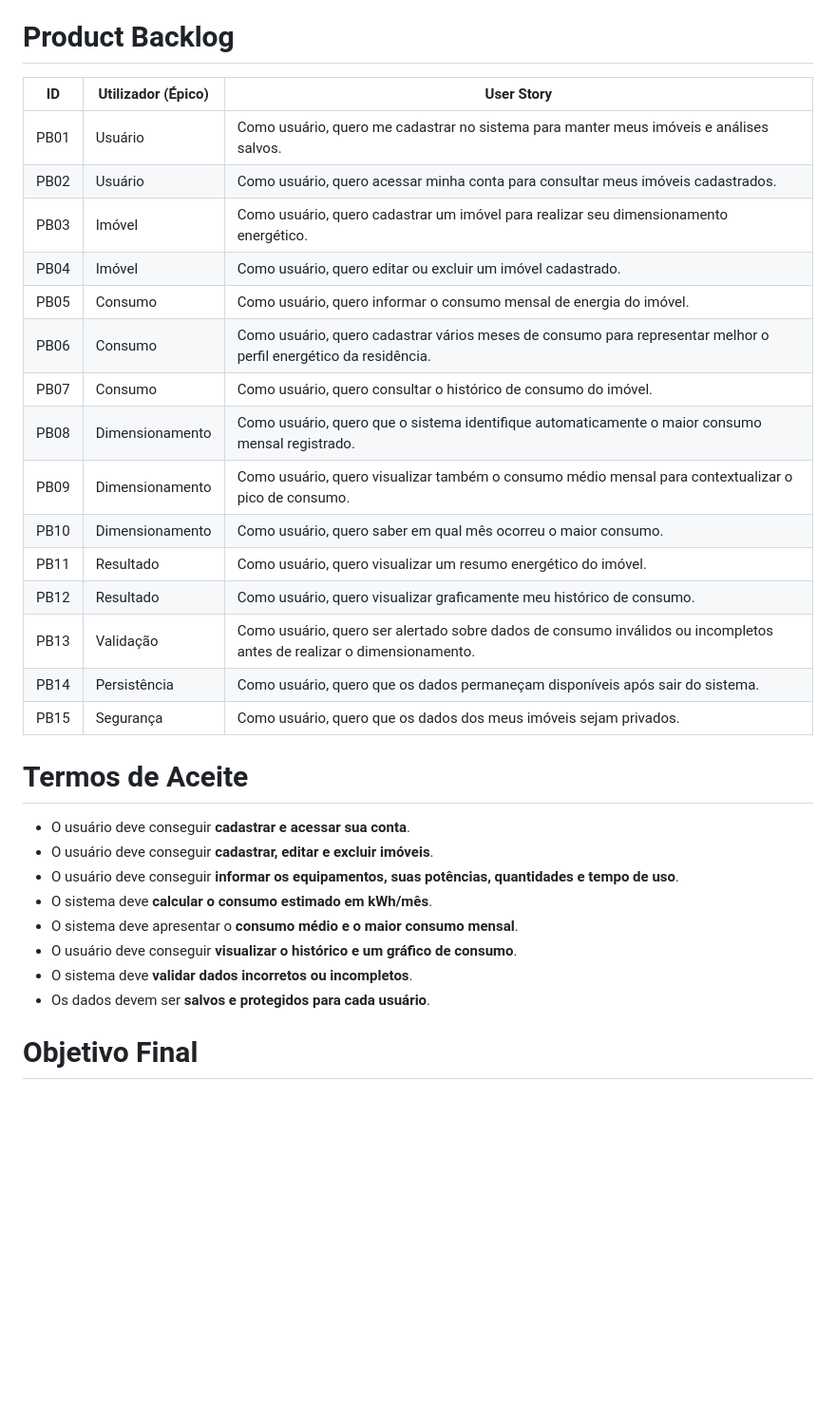
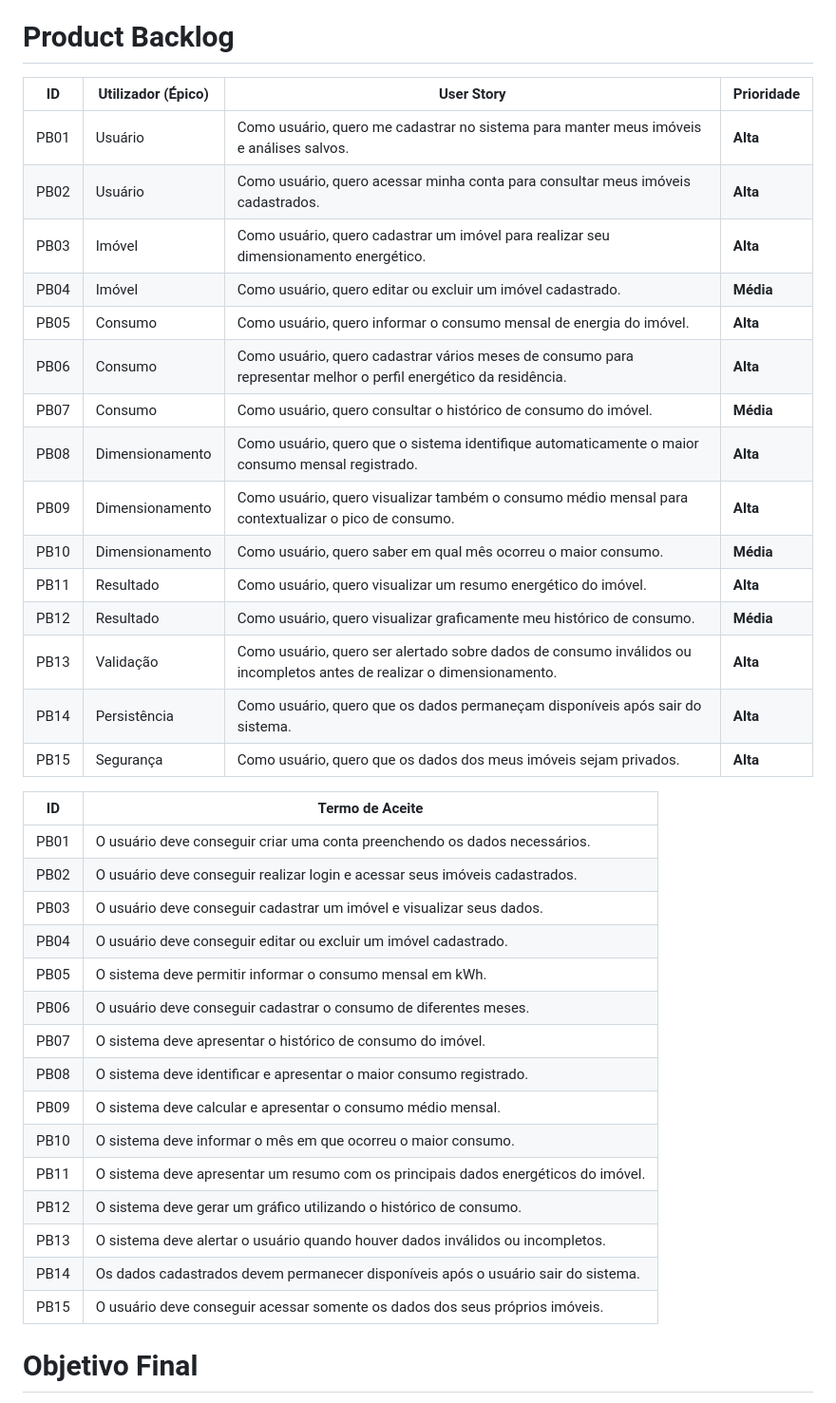
Before and after one commit to mateusofneves/DimensionamentoEnergetico, a Markdown page: README.md, the part around the change. Shown at 95% size. Rendered like a GitHub page; blank space fills up the shorter version.

Commit message:
Add priority column to product backlog and acceptance criteria

```diff
--- a/README.md
+++ b/README.md
@@ -27,34 +27,42 @@ Sistema para estimativa do consumo médio mensal de energia elétrica de uma res
 
 # Product Backlog
 
-| ID   | Utilizador (Épico) | User Story                                                                                                            |
-| ---- | ------------------ | --------------------------------------------------------------------------------------------------------------------- |
-| PB01 | Usuário            | Como usuário, quero me cadastrar no sistema para manter meus imóveis e análises salvos.                               |
-| PB02 | Usuário            | Como usuário, quero acessar minha conta para consultar meus imóveis cadastrados.                                      |
-| PB03 | Imóvel             | Como usuário, quero cadastrar um imóvel para realizar seu dimensionamento energético.                                 |
-| PB04 | Imóvel             | Como usuário, quero editar ou excluir um imóvel cadastrado.                                                           |
-| PB05 | Consumo            | Como usuário, quero informar o consumo mensal de energia do imóvel.                                                   |
-| PB06 | Consumo            | Como usuário, quero cadastrar vários meses de consumo para representar melhor o perfil energético da residência.      |
-| PB07 | Consumo            | Como usuário, quero consultar o histórico de consumo do imóvel.                                                       |
-| PB08 | Dimensionamento    | Como usuário, quero que o sistema identifique automaticamente o maior consumo mensal registrado.                      |
-| PB09 | Dimensionamento    | Como usuário, quero visualizar também o consumo médio mensal para contextualizar o pico de consumo.                   |
-| PB10 | Dimensionamento    | Como usuário, quero saber em qual mês ocorreu o maior consumo.                                                        |
-| PB11 | Resultado          | Como usuário, quero visualizar um resumo energético do imóvel.                                                        |
-| PB12 | Resultado          | Como usuário, quero visualizar graficamente meu histórico de consumo.                                                 |
-| PB13 | Validação          | Como usuário, quero ser alertado sobre dados de consumo inválidos ou incompletos antes de realizar o dimensionamento. |
-| PB14 | Persistência | Como usuário, quero que os dados permaneçam disponíveis após sair do sistema. |
-| PB15 | Segurança | Como usuário, quero que os dados dos meus imóveis sejam privados. |
+| ID   | Utilizador (Épico) | User Story                                                                                                            | Prioridade |
+| ---- | ------------------ | --------------------------------------------------------------------------------------------------------------------- | ---------- |
+| PB01 | Usuário            | Como usuário, quero me cadastrar no sistema para manter meus imóveis e análises salvos.                               | **Alta**   |
+| PB02 | Usuário            | Como usuário, quero acessar minha conta para consultar meus imóveis cadastrados.                                      | **Alta**   |
+| PB03 | Imóvel             | Como usuário, quero cadastrar um imóvel para realizar seu dimensionamento energético.                                 | **Alta**   |
+| PB04 | Imóvel             | Como usuário, quero editar ou excluir um imóvel cadastrado.                                                           | **Média**  |
+| PB05 | Consumo            | Como usuário, quero informar o consumo mensal de energia do imóvel.                                                   | **Alta**   |
+| PB06 | Consumo            | Como usuário, quero cadastrar vários meses de consumo para representar melhor o perfil energético da residência.      | **Alta**   |
+| PB07 | Consumo            | Como usuário, quero consultar o histórico de consumo do imóvel.                                                       | **Média**  |
+| PB08 | Dimensionamento    | Como usuário, quero que o sistema identifique automaticamente o maior consumo mensal registrado.                      | **Alta**   |
+| PB09 | Dimensionamento    | Como usuário, quero visualizar também o consumo médio mensal para contextualizar o pico de consumo.                   | **Alta**   |
+| PB10 | Dimensionamento    | Como usuário, quero saber em qual mês ocorreu o maior consumo.                                                        | **Média**  |
+| PB11 | Resultado          | Como usuário, quero visualizar um resumo energético do imóvel.                                                        | **Alta**   |
+| PB12 | Resultado          | Como usuário, quero visualizar graficamente meu histórico de consumo.                                                 | **Média**  |
+| PB13 | Validação          | Como usuário, quero ser alertado sobre dados de consumo inválidos ou incompletos antes de realizar o dimensionamento. | **Alta**   |
+| PB14 | Persistência       | Como usuário, quero que os dados permaneçam disponíveis após sair do sistema.                                         | **Alta**   |
+| PB15 | Segurança          | Como usuário, quero que os dados dos meus imóveis sejam privados.                                                     | **Alta**   |
 
-# Termos de Aceite
 
-*  O usuário deve conseguir **cadastrar e acessar sua conta**.
-*  O usuário deve conseguir **cadastrar, editar e excluir imóveis**.
-*  O usuário deve conseguir **informar os equipamentos, suas potências, quantidades e tempo de uso**.
-*  O sistema deve **calcular o consumo estimado em kWh/mês**.
-*  O sistema deve apresentar o **consumo médio e o maior consumo mensal**.
-*  O usuário deve conseguir **visualizar o histórico e um gráfico de consumo**.
-*  O sistema deve **validar dados incorretos ou incompletos**.
-*  Os dados devem ser **salvos e protegidos para cada usuário**.
+| ID   | Termo de Aceite                                                                    |
+| ---- | ---------------------------------------------------------------------------------- |
+| PB01 | O usuário deve conseguir criar uma conta preenchendo os dados necessários.         |
+| PB02 | O usuário deve conseguir realizar login e acessar seus imóveis cadastrados.        |
+| PB03 | O usuário deve conseguir cadastrar um imóvel e visualizar seus dados.              |
+| PB04 | O usuário deve conseguir editar ou excluir um imóvel cadastrado.                   |
+| PB05 | O sistema deve permitir informar o consumo mensal em kWh.                          |
+| PB06 | O usuário deve conseguir cadastrar o consumo de diferentes meses.                  |
+| PB07 | O sistema deve apresentar o histórico de consumo do imóvel.                        |
+| PB08 | O sistema deve identificar e apresentar o maior consumo registrado.                |
+| PB09 | O sistema deve calcular e apresentar o consumo médio mensal.                       |
+| PB10 | O sistema deve informar o mês em que ocorreu o maior consumo.                      |
+| PB11 | O sistema deve apresentar um resumo com os principais dados energéticos do imóvel. |
+| PB12 | O sistema deve gerar um gráfico utilizando o histórico de consumo.                 |
+| PB13 | O sistema deve alertar o usuário quando houver dados inválidos ou incompletos.     |
+| PB14 | Os dados cadastrados devem permanecer disponíveis após o usuário sair do sistema.  |
+| PB15 | O usuário deve conseguir acessar somente os dados dos seus próprios imóveis.       |
 
 # Objetivo Final
 
```
